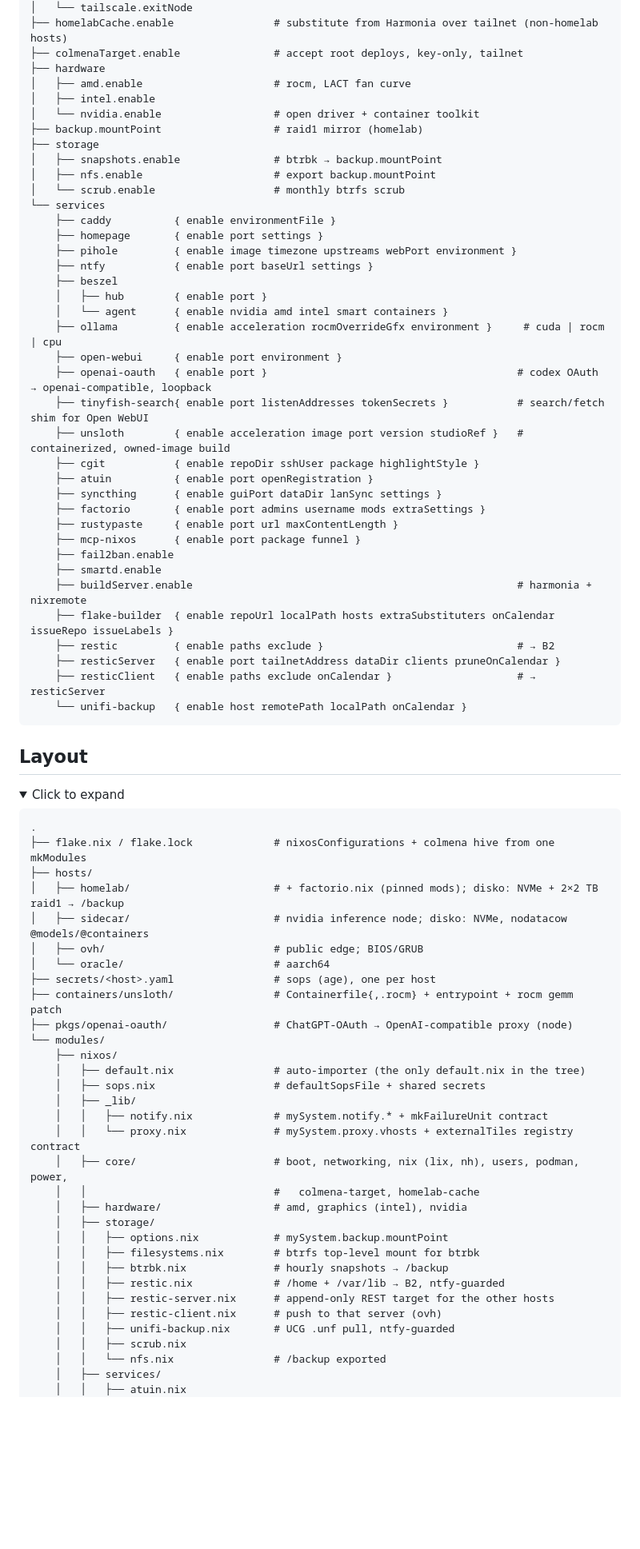
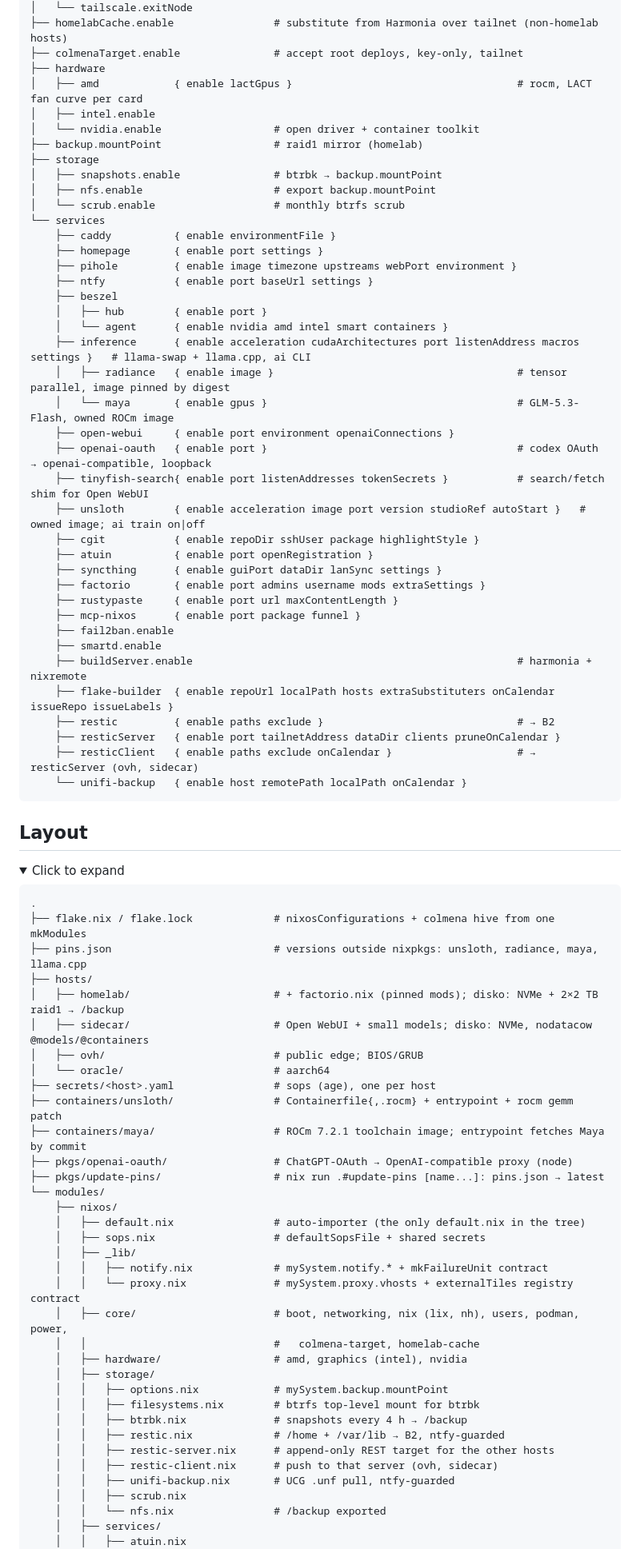
Before and after one commit to gegnep/nixos-prod, a Markdown page: README.md, the part around one of its changes. Shown at 80% size. Drawn GitHub-style; folded sections open; blank space fills up the shorter version.

````diff
--- a/README.md
+++ b/README.md
@@ -34,7 +34,7 @@ mySystem
 ├── homelabCache.enable                # substitute from Harmonia over tailnet (non-homelab hosts)
 ├── colmenaTarget.enable               # accept root deploys, key-only, tailnet
 ├── hardware
-│   ├── amd.enable                     # rocm, LACT fan curve
+│   ├── amd            { enable lactGpus }                                    # rocm, LACT fan curve per card
 │   ├── intel.enable
 │   └── nvidia.enable                  # open driver + container toolkit
 ├── backup.mountPoint                  # raid1 mirror (homelab)
@@ -50,11 +50,13 @@ mySystem
     ├── beszel
     │   ├── hub        { enable port }
     │   └── agent      { enable nvidia amd intel smart containers }
-    ├── ollama         { enable acceleration rocmOverrideGfx environment }     # cuda | rocm | cpu
-    ├── open-webui     { enable port environment }
+    ├── inference      { enable acceleration cudaArchitectures port listenAddress macros settings }   # llama-swap + llama.cpp, ai CLI
+    │   ├── radiance   { enable image }                                       # tensor parallel, image pinned by digest
+    │   └── maya       { enable gpus }                                        # GLM-5.3-Flash, owned ROCm image
+    ├── open-webui     { enable port environment openaiConnections }
     ├── openai-oauth   { enable port }                                        # codex OAuth → openai-compatible, loopback
     ├── tinyfish-search{ enable port listenAddresses tokenSecrets }           # search/fetch shim for Open WebUI
-    ├── unsloth        { enable acceleration image port version studioRef }   # containerized, owned-image build
+    ├── unsloth        { enable acceleration image port version studioRef autoStart }   # owned image; ai train on|off
     ├── cgit           { enable repoDir sshUser package highlightStyle }
     ├── atuin          { enable port openRegistration }
     ├── syncthing      { enable guiPort dataDir lanSync settings }
@@ -67,7 +69,7 @@ mySystem
     ├── flake-builder  { enable repoUrl localPath hosts extraSubstituters onCalendar issueRepo issueLabels }
     ├── restic         { enable paths exclude }                               # → B2
     ├── resticServer   { enable port tailnetAddress dataDir clients pruneOnCalendar }
-    ├── resticClient   { enable paths exclude onCalendar }                    # → resticServer
+    ├── resticClient   { enable paths exclude onCalendar }                    # → resticServer (ovh, sidecar)
     └── unifi-backup   { enable host remotePath localPath onCalendar }
 ```
 
@@ -81,14 +83,17 @@ mySystem
 ```text
 .
 ├── flake.nix / flake.lock             # nixosConfigurations + colmena hive from one mkModules
+├── pins.json                          # versions outside nixpkgs: unsloth, radiance, maya, llama.cpp
 ├── hosts/
 │   ├── homelab/                       # + factorio.nix (pinned mods); disko: NVMe + 2×2 TB raid1 → /backup
-│   ├── sidecar/                       # nvidia inference node; disko: NVMe, nodatacow @models/@containers
+│   ├── sidecar/                       # Open WebUI + small models; disko: NVMe, nodatacow @models/@containers
 │   ├── ovh/                           # public edge; BIOS/GRUB
 │   └── oracle/                        # aarch64
 ├── secrets/<host>.yaml                # sops (age), one per host
 ├── containers/unsloth/                # Containerfile{,.rocm} + entrypoint + rocm gemm patch
+├── containers/maya/                   # ROCm 7.2.1 toolchain image; entrypoint fetches Maya by commit
 ├── pkgs/openai-oauth/                 # ChatGPT-OAuth → OpenAI-compatible proxy (node)
+├── pkgs/update-pins/                  # nix run .#update-pins [name...]: pins.json → latest
 └── modules/
     ├── nixos/
     │   ├── default.nix                # auto-importer (the only default.nix in the tree)
@@ -102,10 +107,10 @@ mySystem
     │   ├── storage/
     │   │   ├── options.nix            # mySystem.backup.mountPoint
     │   │   ├── filesystems.nix        # btrfs top-level mount for btrbk
-    │   │   ├── btrbk.nix              # hourly snapshots → /backup
+    │   │   ├── btrbk.nix              # snapshots every 4 h → /backup
     │   │   ├── restic.nix             # /home + /var/lib → B2, ntfy-guarded
     │   │   ├── restic-server.nix      # append-only REST target for the other hosts
-    │   │   ├── restic-client.nix      # push to that server (ovh)
+    │   │   ├── restic-client.nix      # push to that server (ovh, sidecar)
     │   │   ├── unifi-backup.nix       # UCG .unf pull, ntfy-guarded
     │   │   ├── scrub.nix
     │   │   └── nfs.nix                # /backup exported
````
Also changed, not shown: other parts of README.md (+20 -6 lines).
